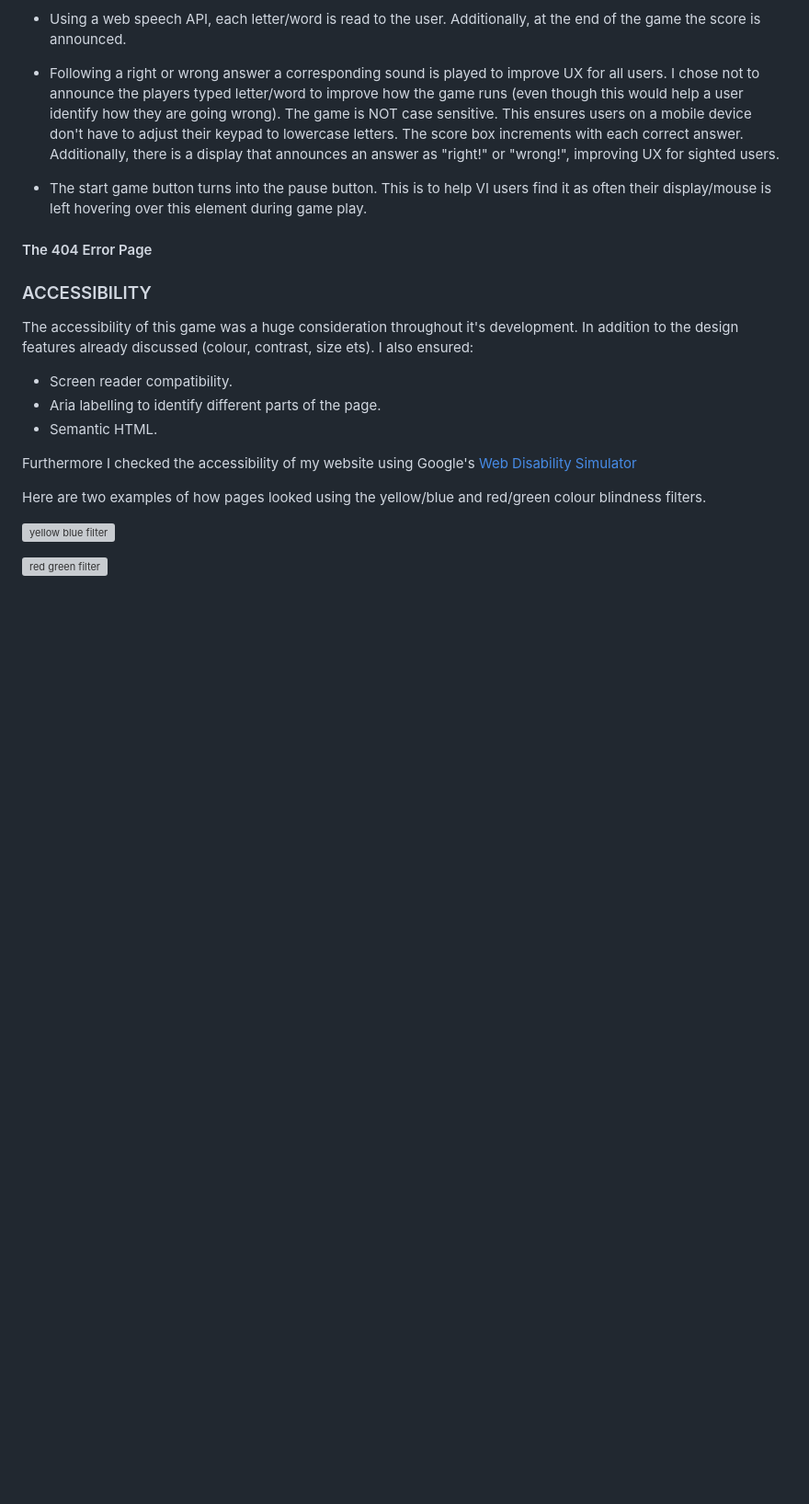
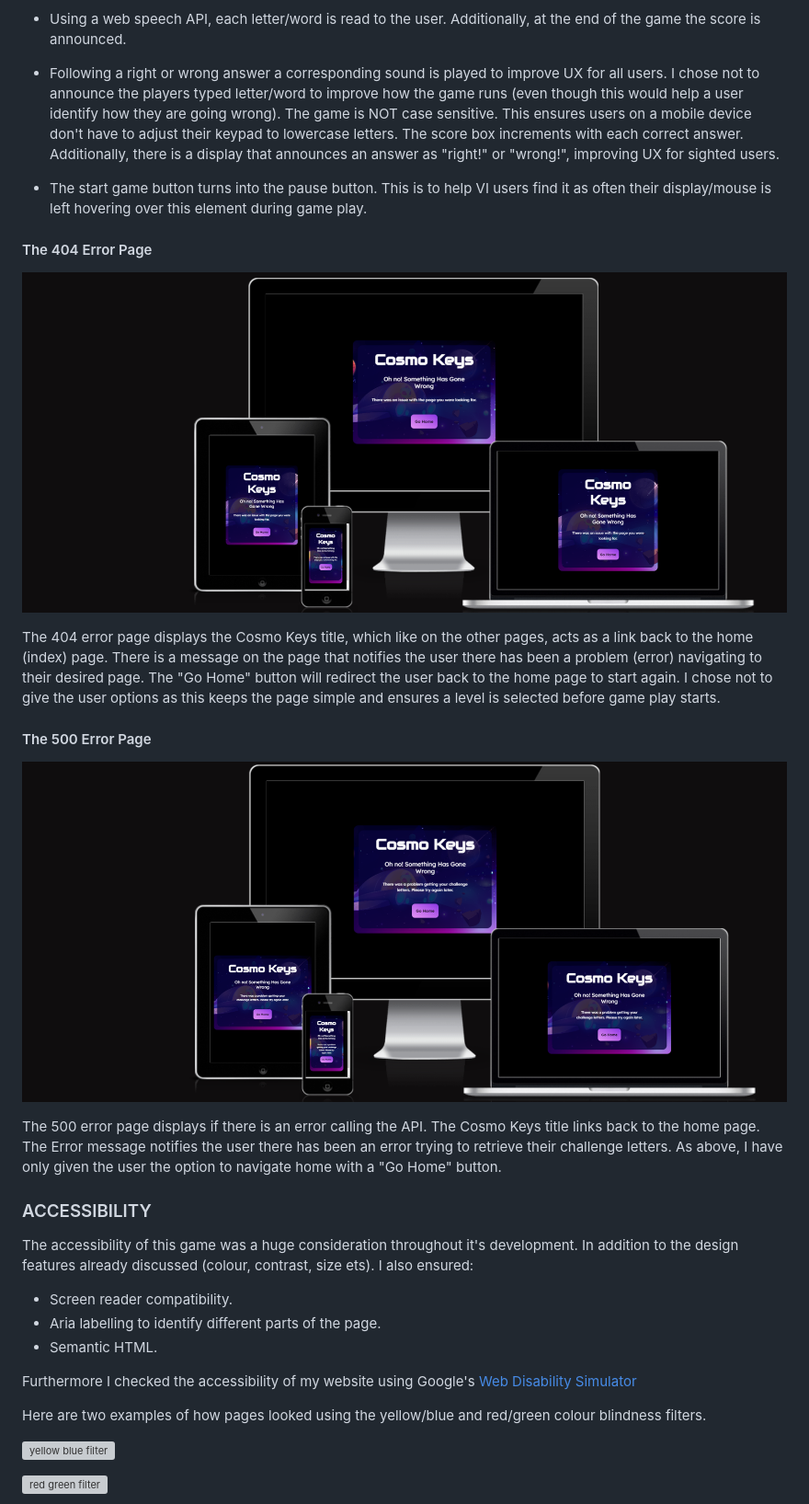
Before and after one commit to kosamad/Cosmo-Keys, a Markdown page: README.md, the part around the change. Shown: that part at 92% size. Drawn GitHub-style; pictures changed too: documentation/device_shots/404-screens.png (added), documentation/device_shots/500-screens.png (added); blank space fills up the shorter version; grey boxes are pictures that could not be loaded.

Commit message:
DOCS: 404 and 500 page info in the README with device shots.

```diff
--- a/README.md
+++ b/README.md
@@ -322,6 +322,15 @@ During game play:
 
 #### The 404 Error Page
 
+ ![404 error page](documentation/device_shots/404-screens.png)
+
+The 404 error page displays the Cosmo Keys title, which like on the other pages, acts as a link back to the home (index) page. There is a message on the page that notifies the user there has been a problem (error) navigating to their desired page. The "Go Home" button will redirect the user back to the home page to start again. I chose not to give the user options as this keeps the page simple and ensures a level is selected before game play starts.
+
+#### The 500 Error Page
+
+![500 error page](documentation/device_shots/500-screens.png)
+
+The 500 error page displays if there is an error calling the API. The Cosmo Keys title links back to the home page. The Error message notifies the user there has been an error trying to retrieve their challenge letters. As above, I have only given the user the option to navigate home with a "Go Home" button.
 
 ### ACCESSIBILITY
 
```
